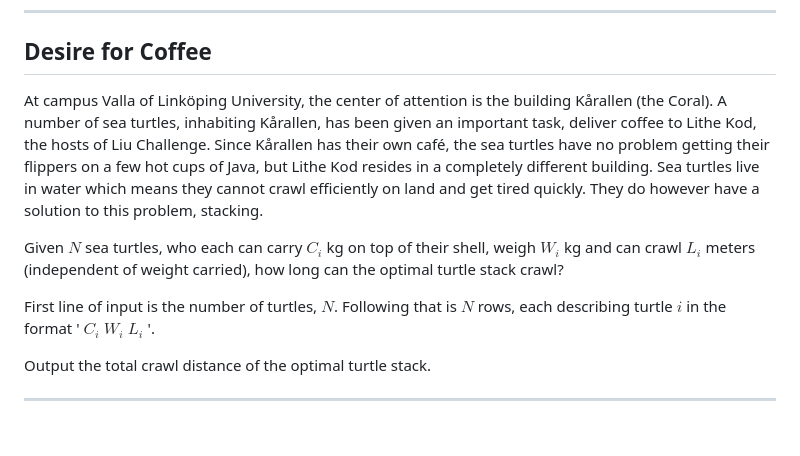
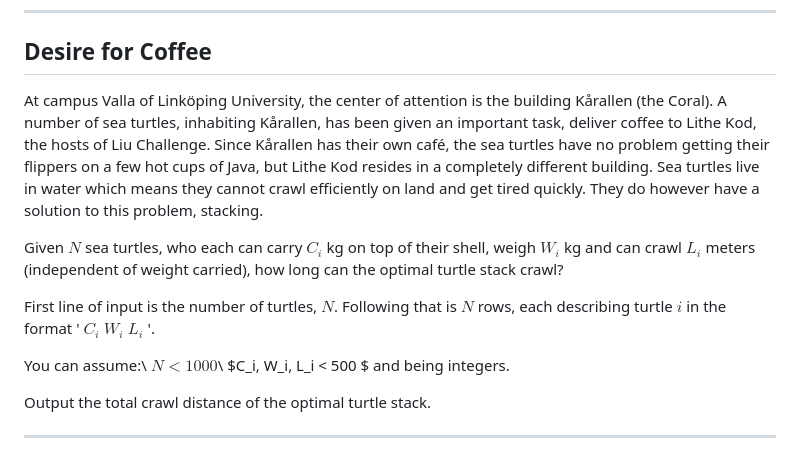
Before and after one commit to lowekoz/liu-challenge-23, a Markdown page: problem_set.md, the part around the change. Drawn GitHub-style; blank space fills up the shorter version.

Commit message:
Updated coffee problem to review latex formatting

```diff
--- a/problem_set.md
+++ b/problem_set.md
@@ -44,21 +44,16 @@ $r_2 \text{ } a_{1} \text{ } a_{2} \text{ ... } a_{r_2}$\
 $r_n \text{ } a_{1} \text{ } a_{2} \text{ ... } a_{r_n}$
 ___
 ## Desire for Coffee
-At campus Valla of Linköping University,
-the center of attention is the building Kårallen (the Coral).
-A number of sea turtles, inhabiting Kårallen, has been given an
-important task, deliver coffee to Lithe Kod, the hosts of Liu Challenge.
-Since Kårallen has their own café, the sea turtles have no problem getting
-their flippers on a few hot cups of Java, but Lithe Kod resides in a completely
-different building. Sea turtles live in water which means they cannot crawl efficiently
-on land and get tired quickly. They do however have a solution to this problem, stacking.
+At campus Valla of Linköping University, the center of attention is the building Kårallen (the Coral). A number of sea turtles, inhabiting Kårallen, has been given an important task, deliver coffee to Lithe Kod, the hosts of Liu Challenge. Since Kårallen has their own café, the sea turtles have no problem getting their flippers on a few hot cups of Java, but Lithe Kod resides in a completely different building. Sea turtles live in water which means they cannot crawl efficiently on land and get tired quickly. They do however have a solution to this problem, stacking.
 
-Given $N$ sea turtles, who each can carry $C_i$ kg on top of their shell,
-weigh $W_i$ kg and can crawl $L_i$ meters (independent of weight carried),
-how long can the optimal turtle stack crawl?
+Given $N$ sea turtles, who each can carry $C_i$ kg on top of their shell, weigh $W_i$ kg and can crawl $L_i$ meters (independent of weight carried), how long can the optimal turtle stack crawl?
 
-First line of input is the number of turtles, $N$. Following that is $N$ rows, each describing
-turtle $i$ in the format ' $C_i$ $W_i$ $L_i$ '.
+First line of input is the number of turtles, $N$. Following that is $N$ rows, each describing turtle $i$ in the format ' $C_i$ $W_i$ $L_i$ '.
+
+You can assume:\\
+$N < 1000$\\
+$C_i, W_i, L_i < 500 $ and being integers.
+
 
 Output the total crawl distance of the optimal turtle stack.
 ___
```
